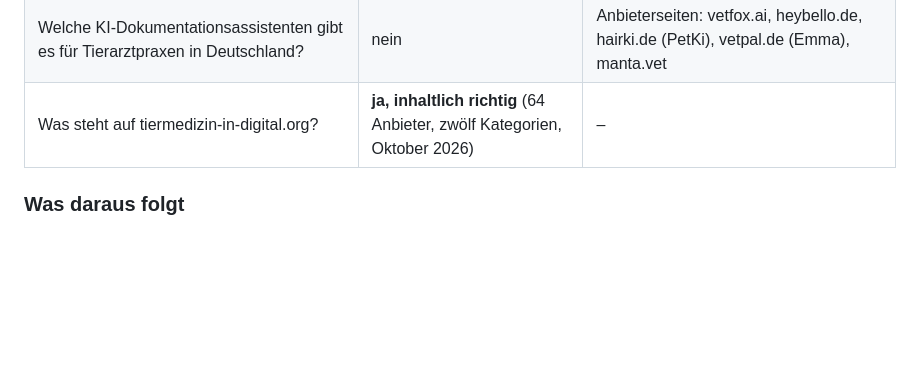
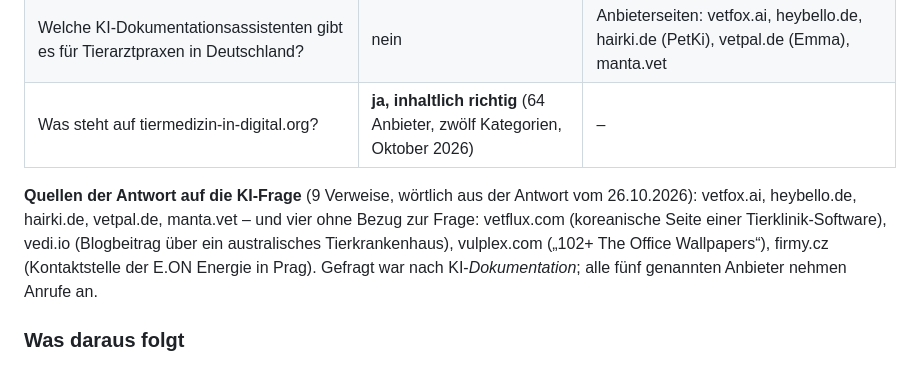
Before and after one commit to freimoser/vetkompass, a Markdown page: docs/SUCHDATEN.md, the part around the change. Rendered like a GitHub page; blank space fills up the shorter version.

```diff
--- a/docs/SUCHDATEN.md
+++ b/docs/SUCHDATEN.md
@@ -84,6 +84,14 @@ Ausgangsmessung zu KEYWORD-RECHERCHE.md, 7.5. Abgefragt über DataForSEO
 | Welche KI-Dokumentationsassistenten gibt es für Tierarztpraxen in Deutschland? | nein | Anbieterseiten: vetfox.ai, heybello.de, hairki.de (PetKi), vetpal.de (Emma), manta.vet |
 | Was steht auf tiermedizin-in-digital.org? | **ja, inhaltlich richtig** (64 Anbieter, zwölf Kategorien, Oktober 2026) | – |
 
+**Quellen der Antwort auf die KI-Frage** (9 Verweise, wörtlich aus der Antwort
+vom 26.10.2026): vetfox.ai, heybello.de, hairki.de, vetpal.de, manta.vet –
+und vier ohne Bezug zur Frage: vetflux.com (koreanische Seite einer
+Tierklinik-Software), vedi.io (Blogbeitrag über ein australisches
+Tierkrankenhaus), vulplex.com („102+ The Office Wallpapers“), firmy.cz
+(Kontaktstelle der E.ON Energie in Prag). Gefragt war nach
+KI-*Dokumentation*; alle fünf genannten Anbieter nehmen Anrufe an.
+
 ### Was daraus folgt
 
 1. **Lesbar ja, gefunden nein.** Direkt gefragt, gibt ChatGPT die Seite korrekt
```
Also changed, not shown: docs/posts/woche-2026-10-27.md (+44 -0 lines).
